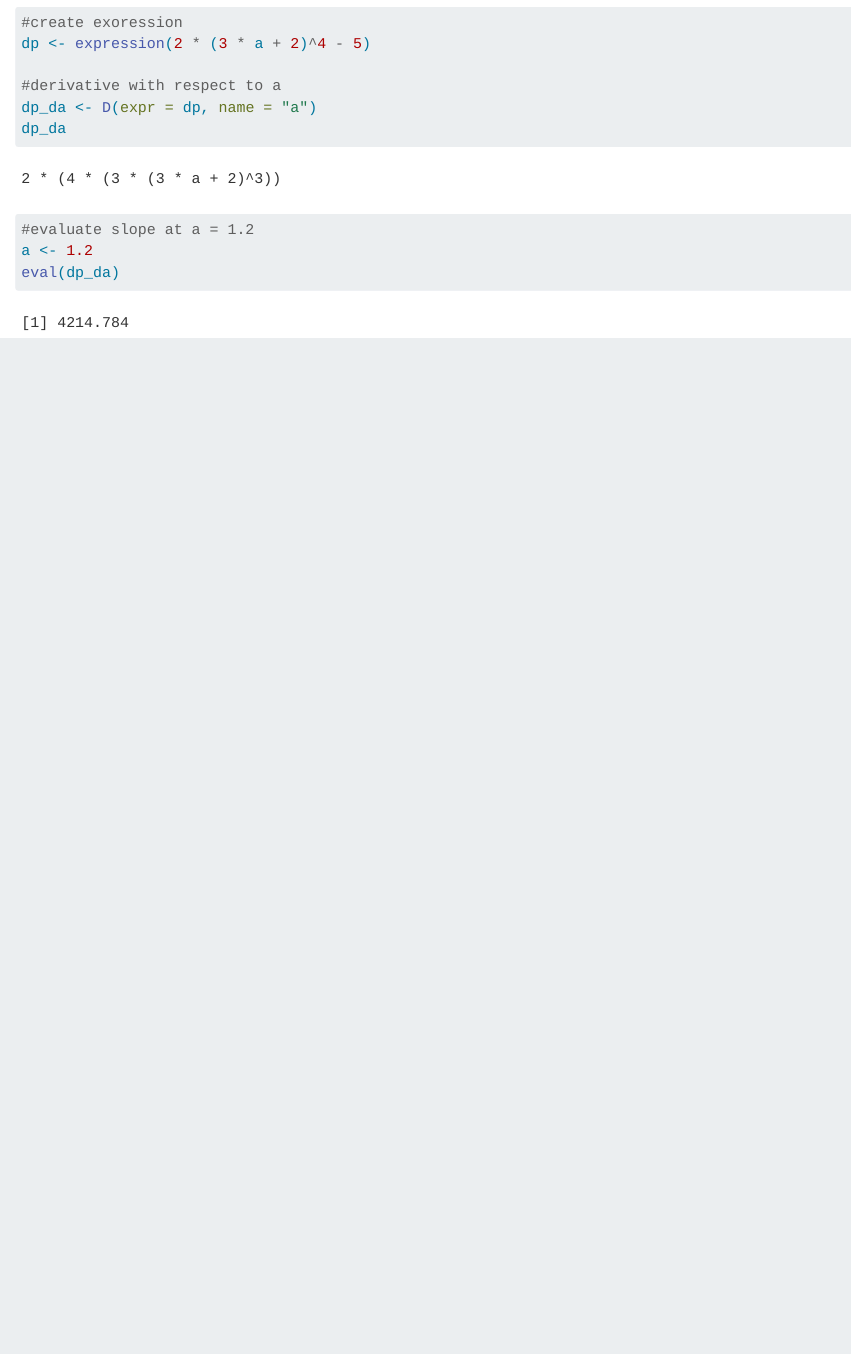
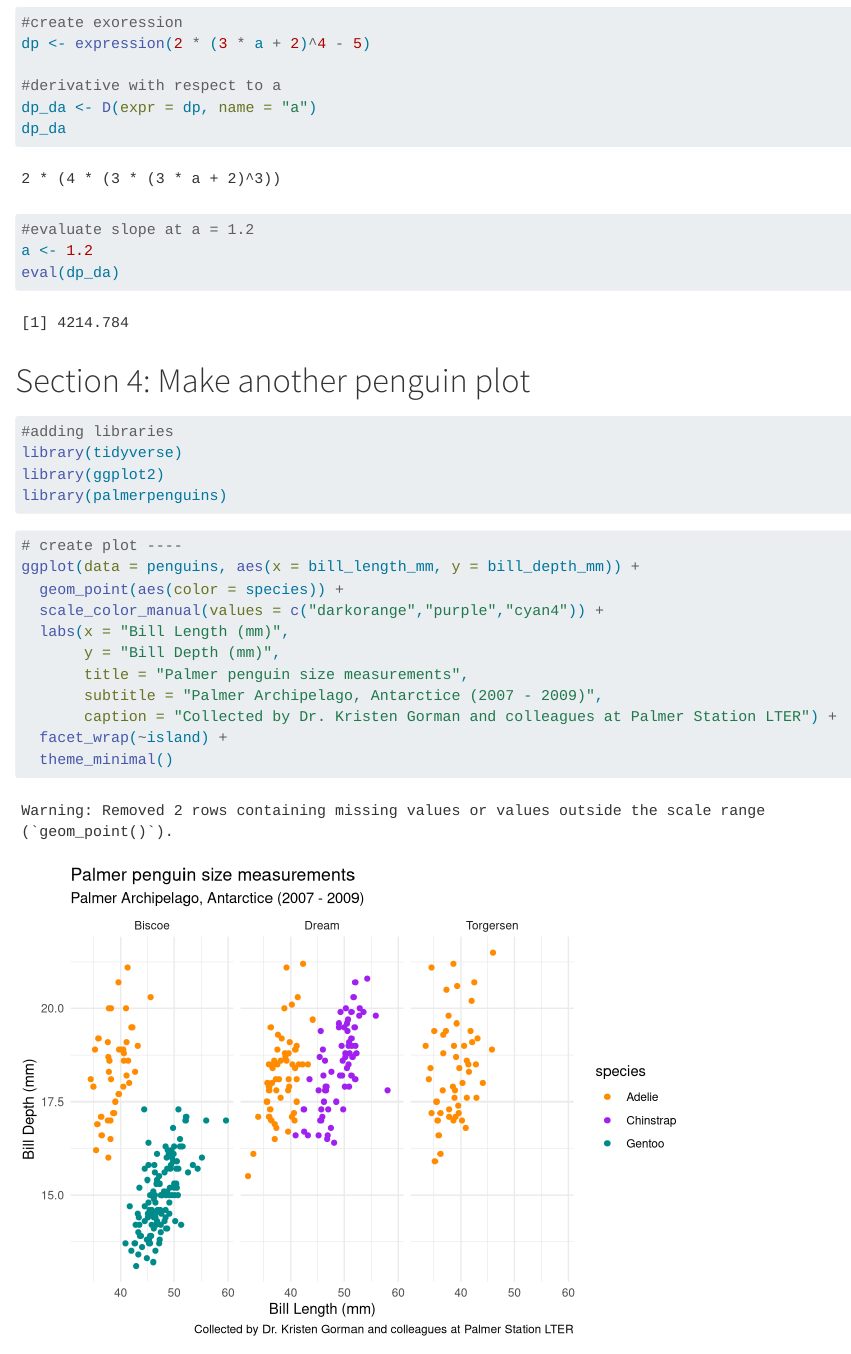
Before and after one commit to mmorenorolon/eds212-day2-tasks, a Quarto document (eds212_day2_activities.qmd): the page in a window 1100 px wide, from 1410 px down. Rendered offline with R 4.5, knitr and Pandoc in place of Quarto, with nearby package versions; some code elsewhere in the file could not run offline.

Commit message:
ggplot 1

````diff
--- a/eds212_day2_activities.qmd
+++ b/eds212_day2_activities.qmd
@@ -52,4 +52,28 @@ a <- 1.2
 eval(dp_da)
 ```
 
-###
+# Section 4:  Make another penguin plot
+
+```{r}
+#adding libraries
+library(tidyverse)
+library(ggplot2)
+library(palmerpenguins)
+```
+
+```{r}
+
+# create plot ----
+ggplot(data = penguins, aes(x = bill_length_mm, y = bill_depth_mm)) +
+  geom_point(aes(color = species)) +
+  scale_color_manual(values = c("darkorange","purple","cyan4")) +
+  labs(x = "Bill Length (mm)",
+       y = "Bill Depth (mm)",
+       title = "Palmer penguin size measurements",
+       subtitle = "Palmer Archipelago, Antarctice (2007 - 2009)",
+       caption = "Collected by Dr. Kristen Gorman and colleagues at Palmer Station LTER") +
+  facet_wrap(~island) +
+  theme_minimal()
+```
+
+#
````
